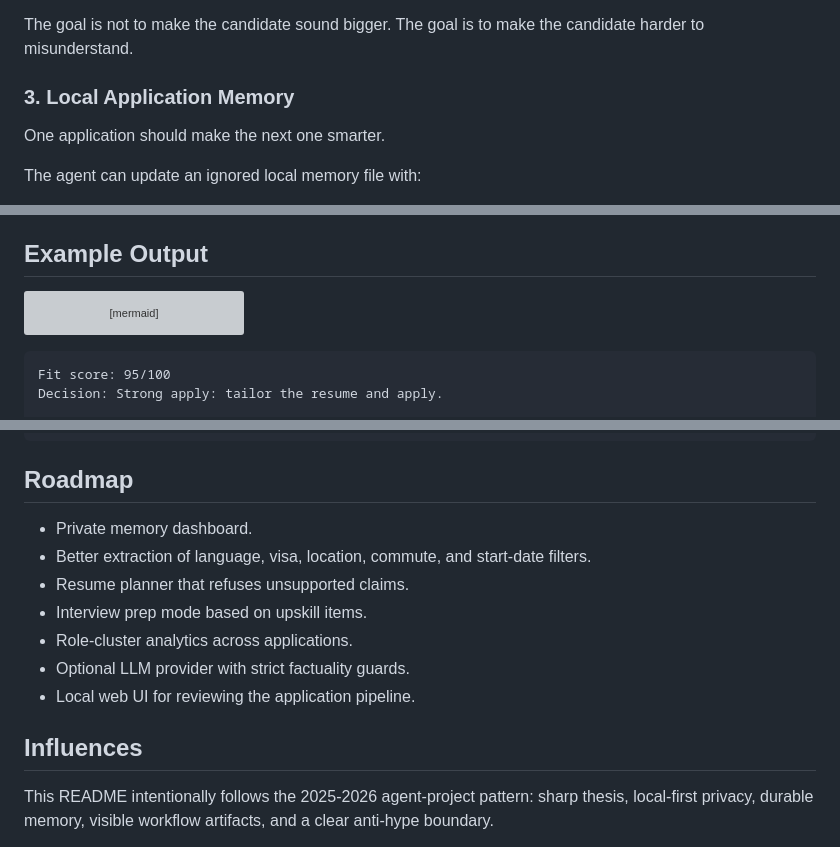
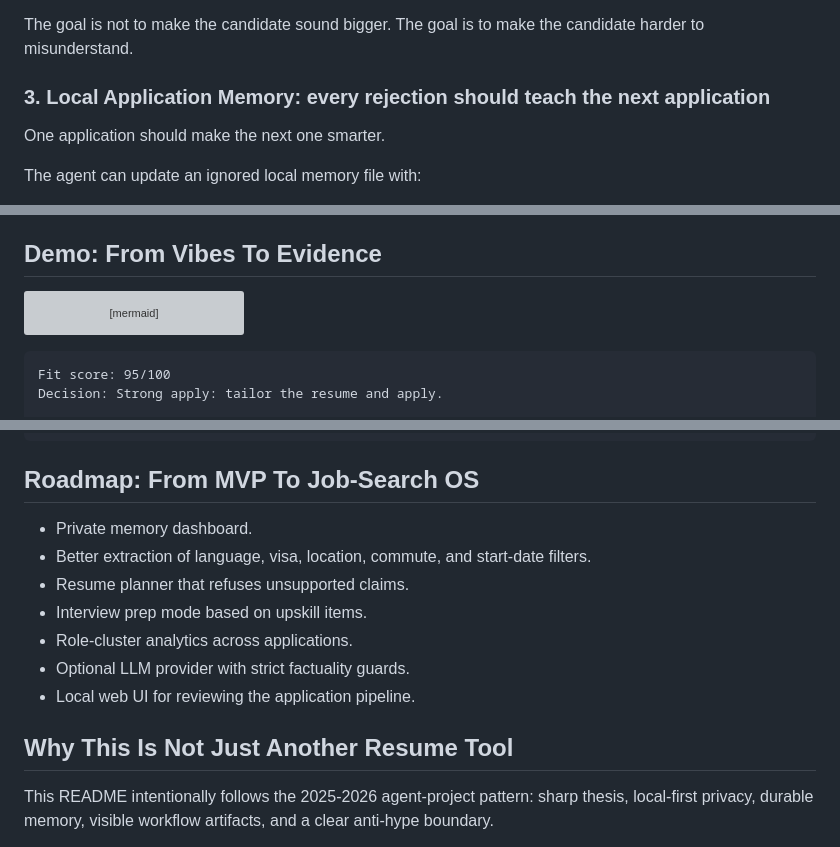
Before and after one commit to RachelNongyingLi/job-search-agent, a Markdown page: README.md, 3 parts joined by grey strips. Rendered like a GitHub page; grey boxes are pictures that could not be loaded.

````diff
--- a/README.md
+++ b/README.md
@@ -120,7 +159,7 @@ This is the anti-hallucination layer.
 
 The goal is not to make the candidate sound bigger. The goal is to make the candidate harder to misunderstand.
 
-### 3. Local Application Memory
+### 3. Local Application Memory: every rejection should teach the next application
 
 One application should make the next one smarter.
 
@@ -212,7 +259,7 @@ A local workflow that remembers what the market keeps telling you.
 - Optionally updates private local memory.
 - Runs without external APIs.
 
-## Example Output
+## Demo: From Vibes To Evidence
 
 ```mermaid
 quadrantChart
@@ -357,7 +404,7 @@ job-search-agent/
 └── README.md
 ```
 
-## Roadmap
+## Roadmap: From MVP To Job-Search OS
 
 - Private memory dashboard.
 - Better extraction of language, visa, location, commute, and start-date filters.
@@ -367,7 +414,7 @@ job-search-agent/
 - Optional LLM provider with strict factuality guards.
 - Local web UI for reviewing the application pipeline.
 
-## Influences
+## Why This Is Not Just Another Resume Tool
 
 This README intentionally follows the 2025-2026 agent-project pattern: sharp thesis, local-first privacy, durable memory, visible workflow artifacts, and a clear anti-hype boundary.
 
````
Also changed, not shown: other parts of README.md (+80 -31 lines).
